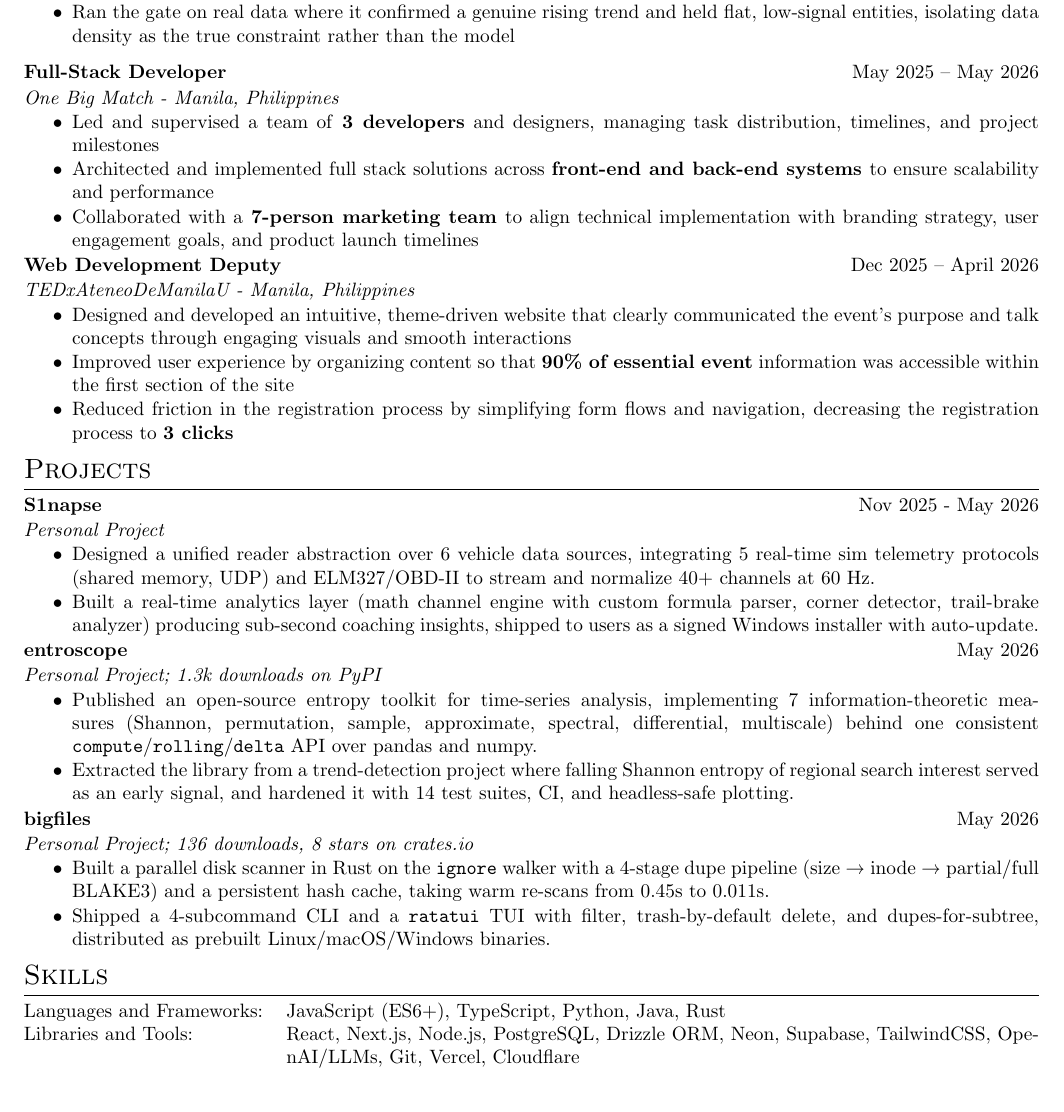
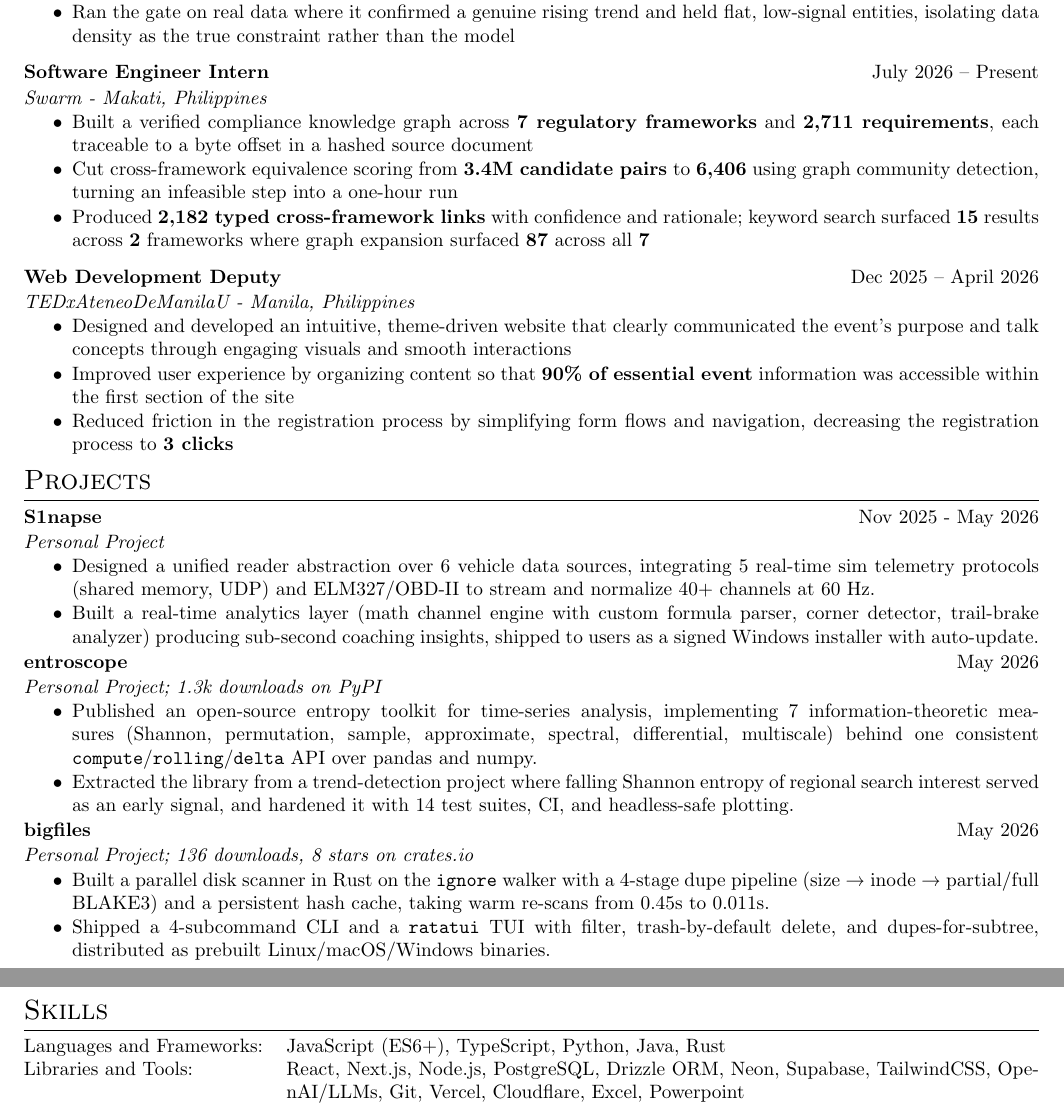
Before and after one commit to Par-python/cv, a LaTeX CV (cv.tex): part of the page before the commit and two parts of pages 1 and 2 of 2 after it, the two joined at a grey line, cut so that both start at the same text. Compiled offline with pdfLaTeX.

Commit message:
Revise CV with new internship details and skills
Updated job title and responsibilities for the Software Engineer Intern position, including significant achievements and contributions. Added Excel and PowerPoint to the skills section.

```diff
--- a/cv.tex
+++ b/cv.tex
@@ -194,16 +194,17 @@
 \end{tabularx}
 
 \begin{tabularx}{\linewidth}{ @{}l r@{} }
-\textbf{Full-Stack Developer} & \hfill May 2025 – May 2026 \\ [1pt]
+\textbf{Software Engineer Intern} & \hfill July 2026 – Present \\ [1pt]
 \multicolumn{2}{@{}X@{}}{
-    \textit{One Big Match - Manila, Philippines}
+    \textit{Swarm - Makati, Philippines}
     \begin{highlights}
-        \item Led and supervised a team of \textbf{3 developers} and designers, managing task distribution, timelines, and project milestones
-        \item Architected and implemented full stack solutions across \textbf{front-end and back-end systems }to ensure scalability and performance
-        \item Collaborated with a\textbf{ 7-person marketing team }to align technical implementation with branding strategy, user engagement goals, and product launch timelines
+        \item Built a verified compliance knowledge graph across \textbf{7 regulatory frameworks} and \textbf{2,711 requirements}, each traceable to a byte offset in a hashed source document
+        \item Cut cross-framework equivalence scoring from \textbf{3.4M candidate pairs} to \textbf{6,406} using graph community detection, turning an infeasible step into a one-hour run
+        \item Produced \textbf{2,182 typed cross-framework links} with confidence and rationale; keyword search surfaced \textbf{15} results across \textbf{2} frameworks where graph expansion surfaced \textbf{87} across all \textbf{7}
     \end{highlights}
 }
 \end{tabularx}
+
 \begin{tabularx}{\linewidth}{ @{}l r@{} }
 \textbf{Web Development Deputy} & \hfill Dec 2025 – April 2026 \\ [1pt]
 \multicolumn{2}{@{}X@{}}{
@@ -255,7 +256,7 @@
 \section{Skills}
 \begin{tabularx}{\linewidth}{@{}l X@{}}
 Languages and Frameworks: &  \normalsize{JavaScript (ES6+), TypeScript, Python, Java, Rust}\\
-Libraries and Tools: &  \normalsize{React, Next.js, Node.js, PostgreSQL, Drizzle ORM, Neon, Supabase, TailwindCSS, OpenAI/LLMs, Git, Vercel, Cloudflare}\\
+Libraries and Tools: &  \normalsize{React, Next.js, Node.js, PostgreSQL, Drizzle ORM, Neon, Supabase, TailwindCSS, OpenAI/LLMs, Git, Vercel, Cloudflare, Excel, Powerpoint}\\
 \end{tabularx}
 
 \end{document}
```
